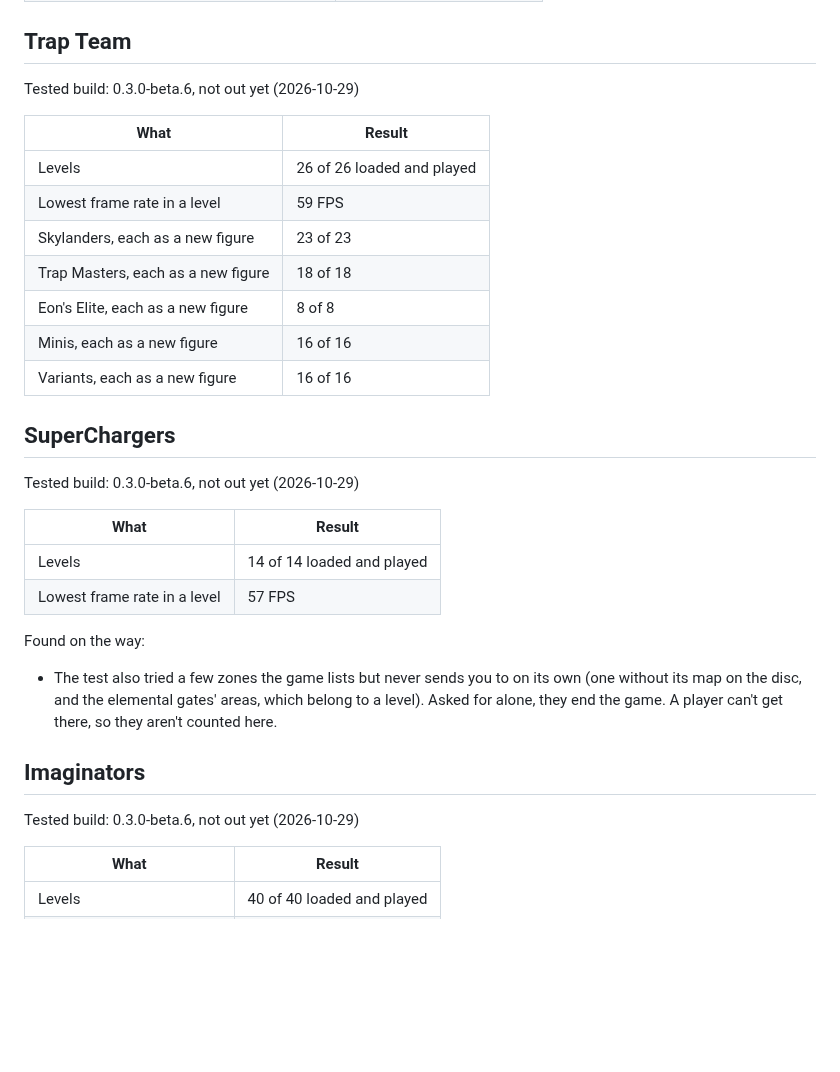
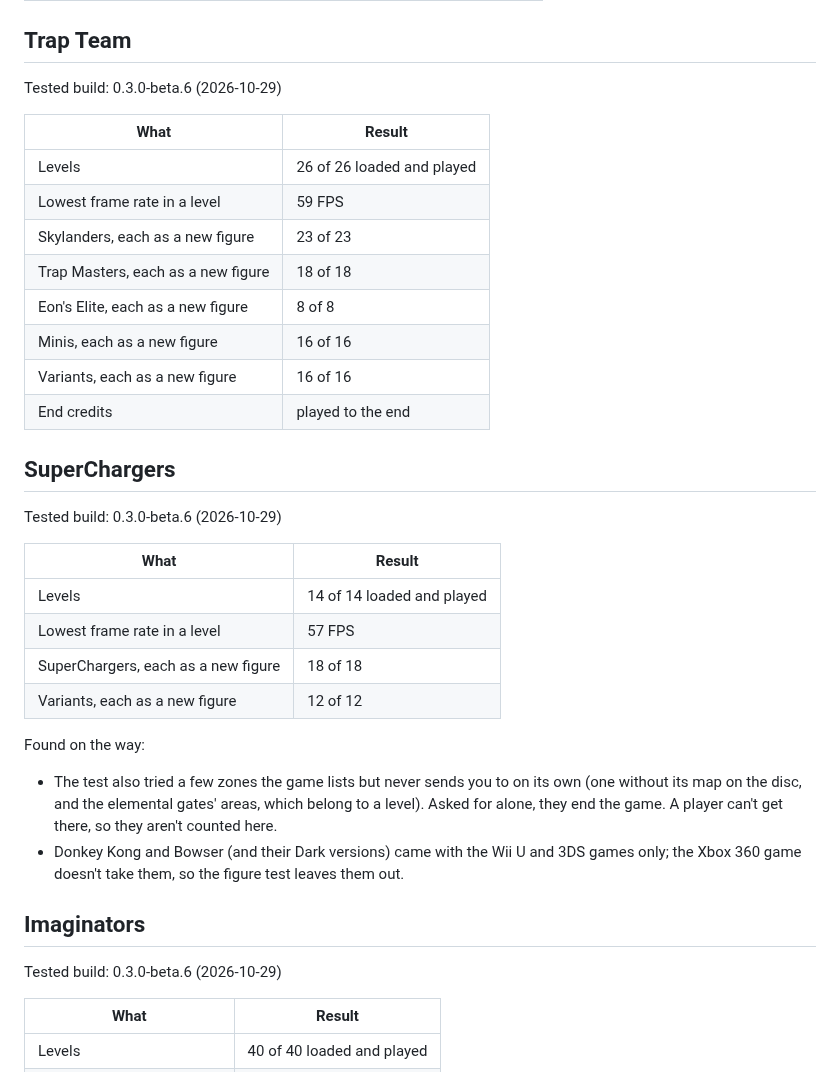
Before and after one commit to tsapZ/SkylandersCoreOfLight, a Markdown page: TESTING.md, the part around one of its changes. GitHub-like rendering; blank space fills up the shorter version.

```diff
--- a/TESTING.md
+++ b/TESTING.md
@@ -68,7 +69,7 @@ Tested build: 0.3.0-beta.6, not out yet (2026-10-29)
 
 ## Trap Team
 
-Tested build: 0.3.0-beta.6, not out yet (2026-10-29)
+Tested build: 0.3.0-beta.6 (2026-10-29)
 
 | What | Result |
 |---|---|
@@ -79,23 +80,27 @@ Tested build: 0.3.0-beta.6, not out yet (2026-10-29)
 | Eon's Elite, each as a new figure | 8 of 8 |
 | Minis, each as a new figure | 16 of 16 |
 | Variants, each as a new figure | 16 of 16 |
+| End credits | played to the end |
 
 ## SuperChargers
 
-Tested build: 0.3.0-beta.6, not out yet (2026-10-29)
+Tested build: 0.3.0-beta.6 (2026-10-29)
 
 | What | Result |
 |---|---|
 | Levels | 14 of 14 loaded and played |
 | Lowest frame rate in a level | 57 FPS |
+| SuperChargers, each as a new figure | 18 of 18 |
+| Variants, each as a new figure | 12 of 12 |
 
 Found on the way:
 
 - The test also tried a few zones the game lists but never sends you to on its own (one without its map on the disc, and the elemental gates' areas, which belong to a level). Asked for alone, they end the game. A player can't get there, so they aren't counted here.
+- Donkey Kong and Bowser (and their Dark versions) came with the Wii U and 3DS games only; the Xbox 360 game doesn't take them, so the figure test leaves them out.
 
 ## Imaginators
 
-Tested build: 0.3.0-beta.6, not out yet (2026-10-29)
+Tested build: 0.3.0-beta.6 (2026-10-29)
 
 | What | Result |
 |---|---|
```
Also changed, not shown: other parts of TESTING.md (+8 -7 lines), .github/images/status.png.
